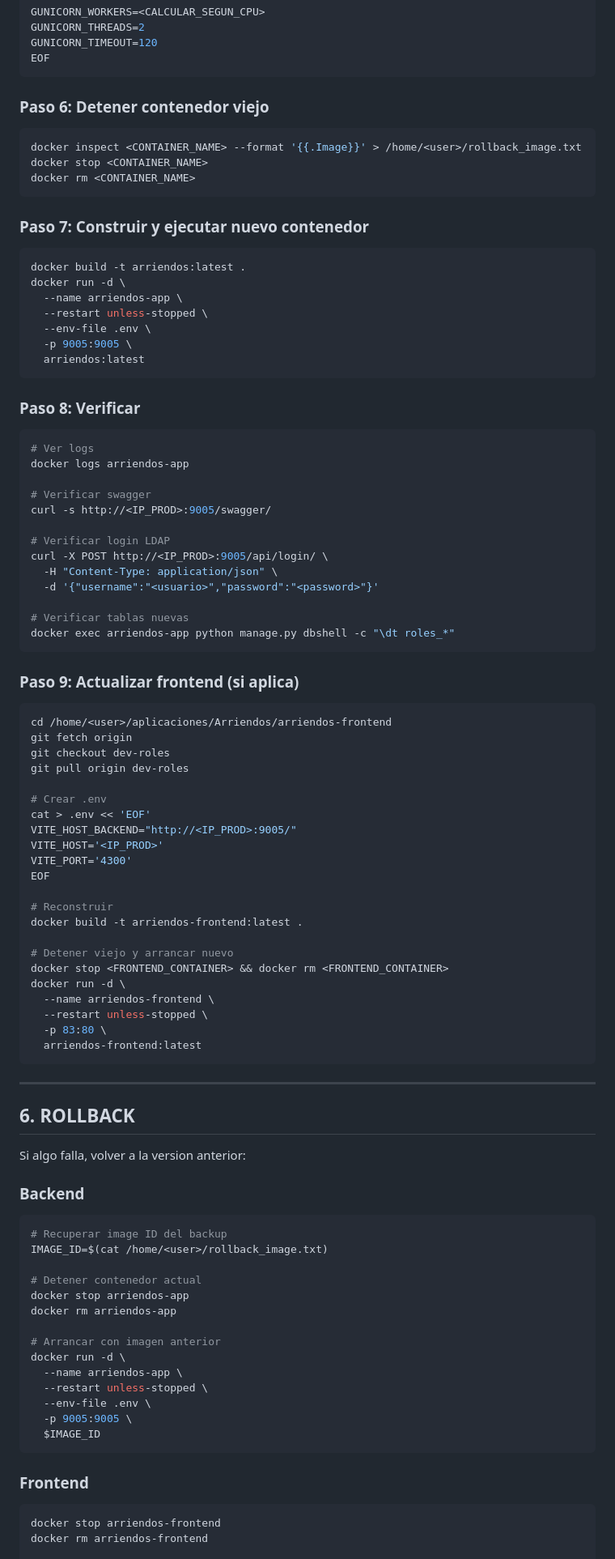
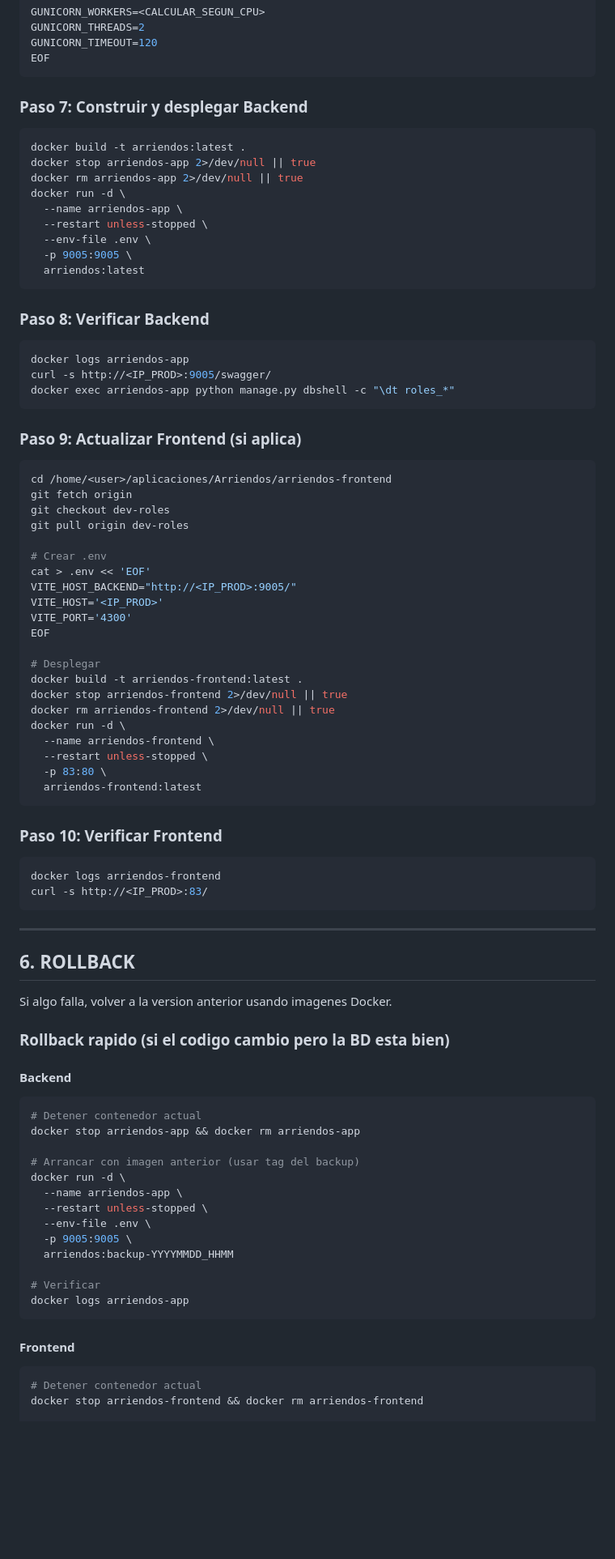
Before and after one commit to MUTUAL-DE-SERVICIOS-AL-POLICIA/Arriendos-Backend, a Markdown page: DESPLEGUE.md, the part around one of its changes. Shown at 81% size. GitHub-like rendering; blank space fills up the shorter version.

````diff
--- a/DESPLEGUE.md
+++ b/DESPLEGUE.md
@@ -313,16 +339,11 @@ GUNICORN_TIMEOUT=120
 EOF
 ```
 
-### Paso 6: Detener contenedor viejo
-```bash
-docker inspect <CONTAINER_NAME> --format '{{.Image}}' > /home/<user>/rollback_image.txt
-docker stop <CONTAINER_NAME>
-docker rm <CONTAINER_NAME>
-```
-
-### Paso 7: Construir y ejecutar nuevo contenedor
+### Paso 7: Construir y desplegar Backend
 ```bash
 docker build -t arriendos:latest .
+docker stop arriendos-app 2>/dev/null || true
+docker rm arriendos-app 2>/dev/null || true
 docker run -d \
   --name arriendos-app \
   --restart unless-stopped \
@@ -331,24 +352,14 @@ docker run -d \
   arriendos:latest
 ```
 
-### Paso 8: Verificar
+### Paso 8: Verificar Backend
 ```bash
-# Ver logs
 docker logs arriendos-app
-
-# Verificar swagger
 curl -s http://<IP_PROD>:9005/swagger/
-
-# Verificar login LDAP
-curl -X POST http://<IP_PROD>:9005/api/login/ \
-  -H "Content-Type: application/json" \
-  -d '{"username":"<usuario>","password":"<password>"}'
-
-# Verificar tablas nuevas
 docker exec arriendos-app python manage.py dbshell -c "\dt roles_*"
 ```
 
-### Paso 9: Actualizar frontend (si aplica)
+### Paso 9: Actualizar Frontend (si aplica)
 ```bash
 cd /home/<user>/aplicaciones/Arriendos/arriendos-frontend
 git fetch origin
@@ -362,11 +373,10 @@ VITE_HOST='<IP_PROD>'
 VITE_PORT='4300'
 EOF
 
-# Reconstruir
+# Desplegar
 docker build -t arriendos-frontend:latest .
-
-# Detener viejo y arrancar nuevo
-docker stop <FRONTEND_CONTAINER> && docker rm <FRONTEND_CONTAINER>
+docker stop arriendos-frontend 2>/dev/null || true
+docker rm arriendos-frontend 2>/dev/null || true
 docker run -d \
   --name arriendos-frontend \
   --restart unless-stopped \
@@ -374,32 +384,39 @@ docker run -d \
   arriendos-frontend:latest
 ```
 
+### Paso 10: Verificar Frontend
+```bash
+docker logs arriendos-frontend
+curl -s http://<IP_PROD>:83/
+```
+
 ---
 
 ## 6. ROLLBACK
 
-Si algo falla, volver a la version anterior:
+Si algo falla, volver a la version anterior usando imagenes Docker.
 
-### Backend
+### Rollback rapido (si el codigo cambio pero la BD esta bien)
+
+#### Backend
 ```bash
-# Recuperar image ID del backup
-IMAGE_ID=$(cat /home/<user>/rollback_image.txt)
+# Detener contenedor actual
+docker stop arriendos-app && docker rm arriendos-app
 
-# Detener contenedor actual
-docker stop arriendos-app
-docker rm arriendos-app
-
-# Arrancar con imagen anterior
+# Arrancar con imagen anterior (usar tag del backup)
 docker run -d \
   --name arriendos-app \
   --restart unless-stopped \
   --env-file .env \
   -p 9005:9005 \
-  $IMAGE_ID
+  arriendos:backup-YYYYMMDD_HHMM
+
+# Verificar
+docker logs arriendos-app
 ```
 
-### Frontend
+#### Frontend
 ```bash
-docker stop arriendos-frontend
-docker rm arriendos-frontend
+# Detener contenedor actual
+docker stop arriendos-frontend && docker rm arriendos-frontend
 
````
Also changed, not shown: other parts of DESPLEGUE.md (+265 -65 lines).
